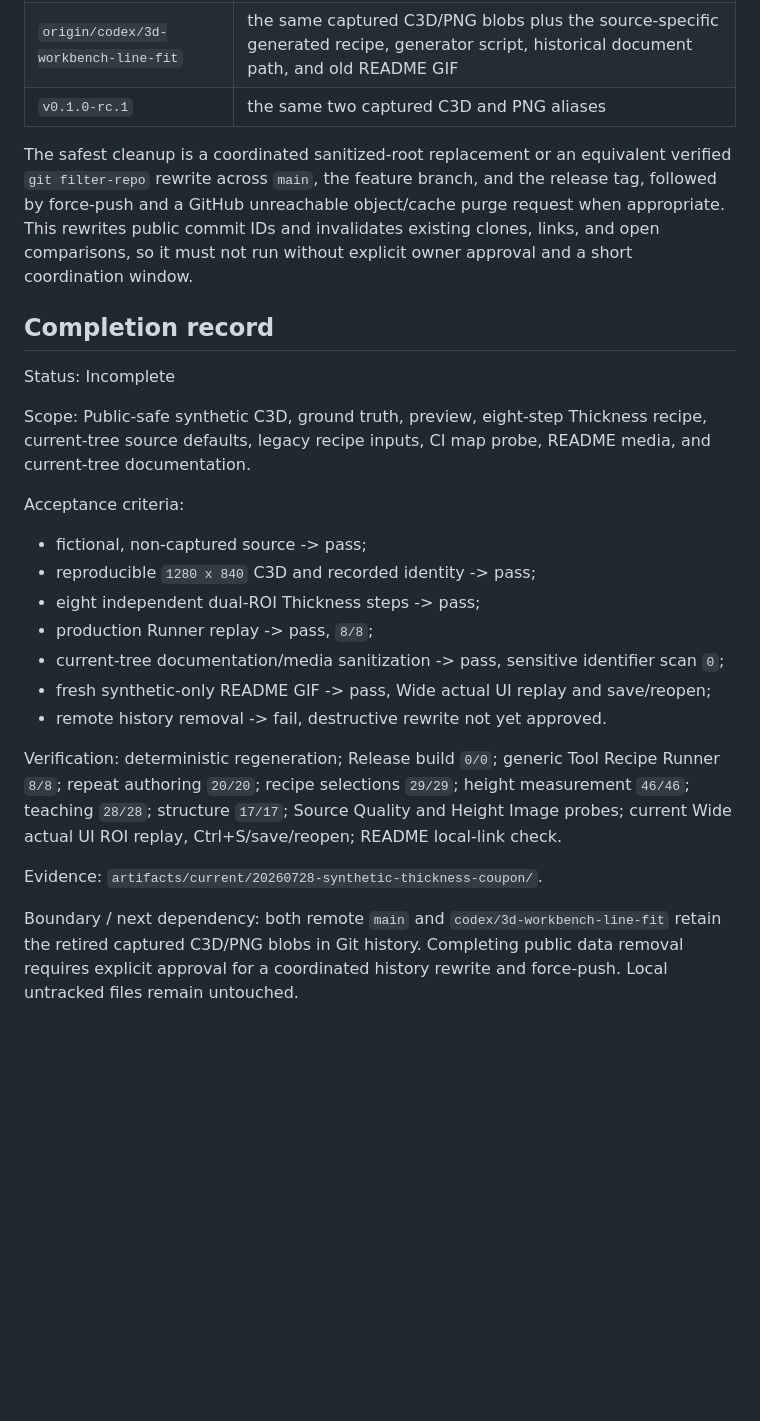
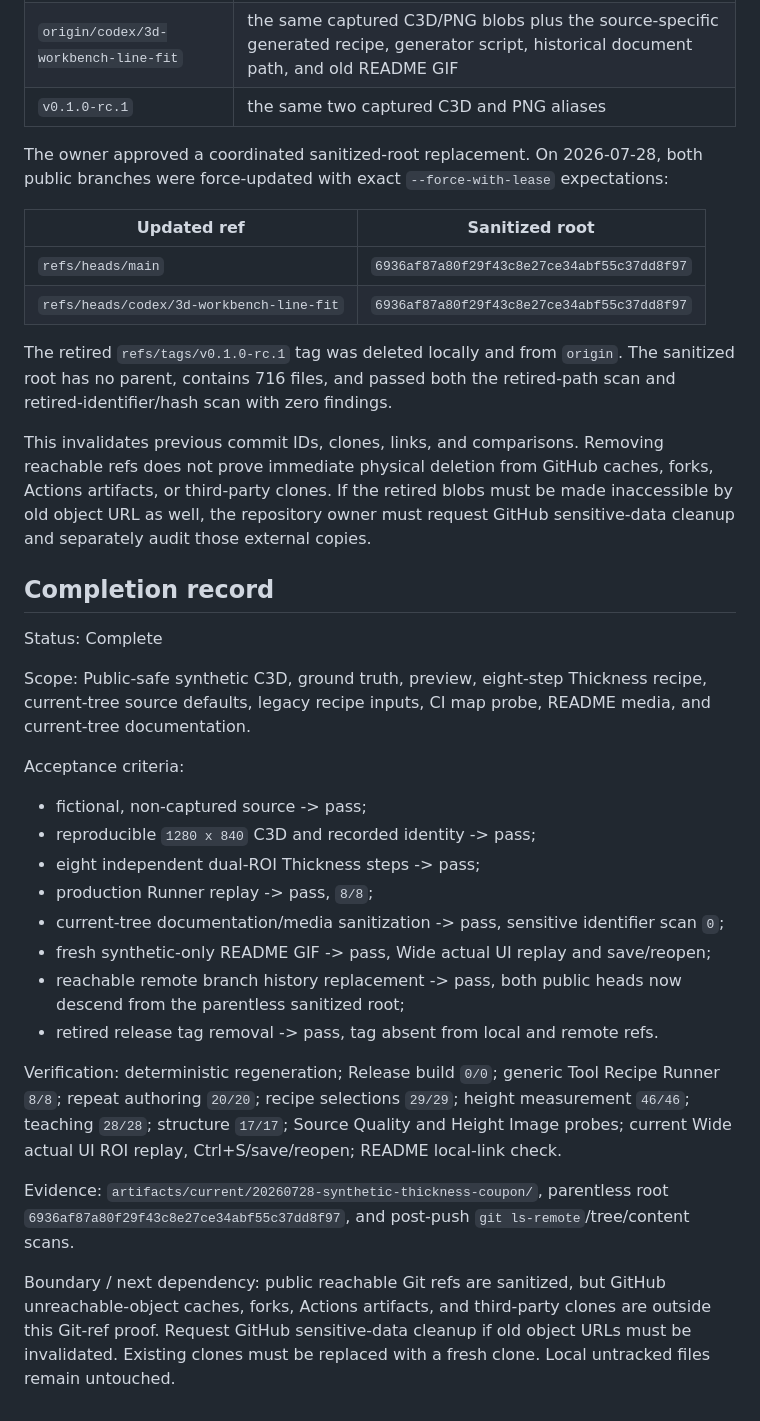
Before and after one commit to Noah8218/OpenVisionLab-3D-Studio, a Markdown page: docs/OPENVISIONLAB_3D_SYNTHETIC_THICKNESS_SAMPLE_MIGRATION_20260728.md, the part around the change. Drawn GitHub-style; blank space fills up the shorter version.

Commit message:
docs: record sanitized history replacement

```diff
--- a/docs/OPENVISIONLAB_3D_SYNTHETIC_THICKNESS_SAMPLE_MIGRATION_20260728.md
+++ b/docs/OPENVISIONLAB_3D_SYNTHETIC_THICKNESS_SAMPLE_MIGRATION_20260728.md
@@ -121,16 +121,28 @@ enough:
 | `origin/codex/3d-workbench-line-fit` | the same captured C3D/PNG blobs plus the source-specific generated recipe, generator script, historical document path, and old README GIF |
 | `v0.1.0-rc.1` | the same two captured C3D and PNG aliases |
 
-The safest cleanup is a coordinated sanitized-root replacement or an
-equivalent verified `git filter-repo` rewrite across `main`, the feature
-branch, and the release tag, followed by force-push and a GitHub unreachable
-object/cache purge request when appropriate. This rewrites public commit IDs
-and invalidates existing clones, links, and open comparisons, so it must not
-run without explicit owner approval and a short coordination window.
+The owner approved a coordinated sanitized-root replacement. On 2026-07-28,
+both public branches were force-updated with exact `--force-with-lease`
+expectations:
+
+| Updated ref | Sanitized root |
+| --- | --- |
+| `refs/heads/main` | `6936af87a80f29f43c8e27ce34abf55c37dd8f97` |
+| `refs/heads/codex/3d-workbench-line-fit` | `6936af87a80f29f43c8e27ce34abf55c37dd8f97` |
+
+The retired `refs/tags/v0.1.0-rc.1` tag was deleted locally and from `origin`.
+The sanitized root has no parent, contains 716 files, and passed both the
+retired-path scan and retired-identifier/hash scan with zero findings.
+
+This invalidates previous commit IDs, clones, links, and comparisons. Removing
+reachable refs does not prove immediate physical deletion from GitHub caches,
+forks, Actions artifacts, or third-party clones. If the retired blobs must be
+made inaccessible by old object URL as well, the repository owner must request
+GitHub sensitive-data cleanup and separately audit those external copies.
 
 ## Completion record
 
-Status: Incomplete
+Status: Complete
 
 Scope: Public-safe synthetic C3D, ground truth, preview, eight-step Thickness
 recipe, current-tree source defaults, legacy recipe inputs, CI map probe,
@@ -146,7 +158,9 @@ Acceptance criteria:
   scan `0`;
 - fresh synthetic-only README GIF -> pass, Wide actual UI replay and
   save/reopen;
-- remote history removal -> fail, destructive rewrite not yet approved.
+- reachable remote branch history replacement -> pass, both public heads now
+  descend from the parentless sanitized root;
+- retired release tag removal -> pass, tag absent from local and remote refs.
 
 Verification: deterministic regeneration; Release build `0/0`; generic Tool
 Recipe Runner `8/8`; repeat authoring `20/20`; recipe selections `29/29`;
@@ -154,10 +168,12 @@ height measurement `46/46`; teaching `28/28`; structure `17/17`; Source
 Quality and Height Image probes; current Wide actual UI ROI replay,
 Ctrl+S/save/reopen; README local-link check.
 
-Evidence: `artifacts/current/20260728-synthetic-thickness-coupon/`.
+Evidence: `artifacts/current/20260728-synthetic-thickness-coupon/`, parentless
+root `6936af87a80f29f43c8e27ce34abf55c37dd8f97`, and post-push
+`git ls-remote`/tree/content scans.
 
-Boundary / next dependency: both remote `main` and
-`codex/3d-workbench-line-fit` retain the retired captured C3D/PNG blobs in Git
-history. Completing public data removal requires explicit approval for a
-coordinated history rewrite and force-push. Local untracked files remain
-untouched.
+Boundary / next dependency: public reachable Git refs are sanitized, but
+GitHub unreachable-object caches, forks, Actions artifacts, and third-party
+clones are outside this Git-ref proof. Request GitHub sensitive-data cleanup
+if old object URLs must be invalidated. Existing clones must be replaced with
+a fresh clone. Local untracked files remain untouched.
```
